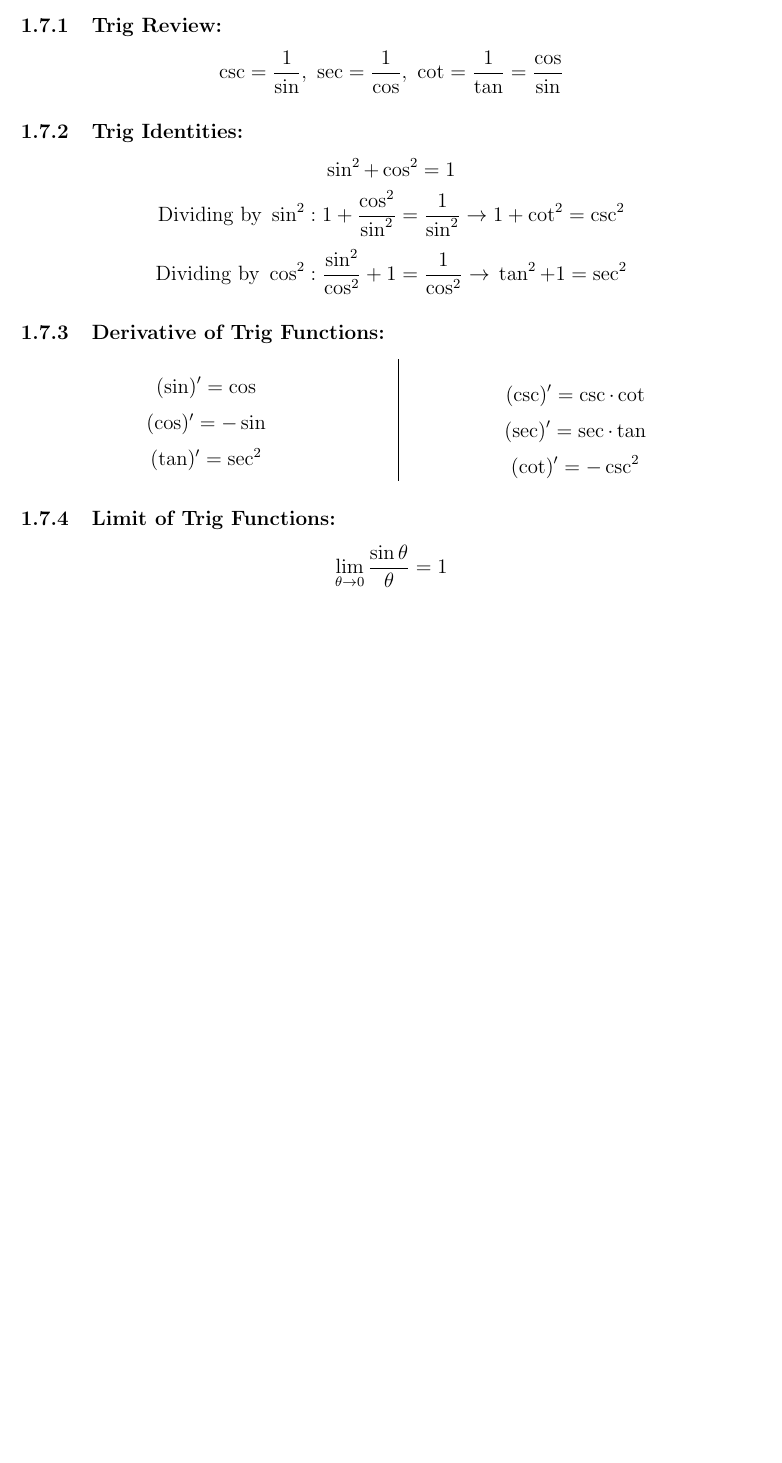
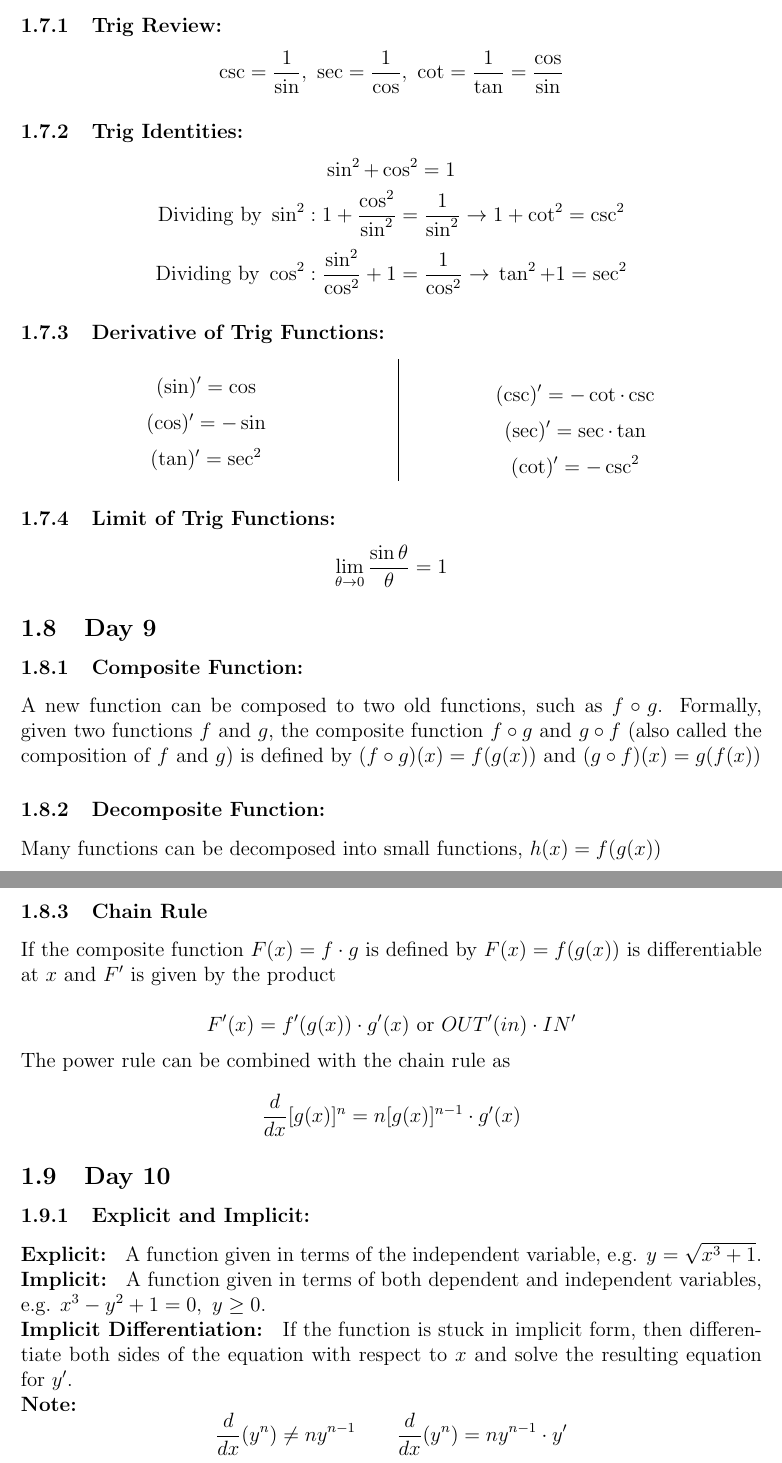
Before and after one commit to Mehvix/calculus-notes, a LaTeX document (main.tex): part of page 11 of 11 before the commit and two parts of pages 11 and 12 of 12 after it, the two joined at a grey line, cut so that both start at the same text, the shorter picture padded with empty space. Compiled offline with pdfLaTeX.

Commit message:
init day 9 + 10

```diff
--- a/main.tex
+++ b/main.tex
@@ -348,7 +348,7 @@ $$\text{Dividing by }\cos^2: \frac{\sin^2}{\cos^2} + 1 = \frac{1}{\cos^2} \right
 \begin{minipage}{0.45\textwidth}
 \begin{tabular}{|p{\textwidth}}
 
-    $$(\csc)' = \csc \cdot \cot$$
+    $$(\csc)' = -\cot \cdot \csc$$
     $$(\sec)' = \sec \cdot \tan$$
     $$(\cot)' = -\csc^2 $$
 
@@ -359,4 +359,27 @@ $$\text{Dividing by }\cos^2: \frac{\sin^2}{\cos^2} + 1 = \frac{1}{\cos^2} \right
 
 $$\lim_{\theta \to 0}{\frac{\sin \theta}{\theta}} = 1$$
 
+
+\subsection{Day 9}
+\subsubsection{Composite Function: } A new function can be  composed to two old functions, such as $f \circ g$. Formally, given two functions $f$ and $g$, the composite function $f \circ g$ and $g \circ f$ (also called the composition of $f$ and $g$) is defined by $(f \circ g)(x)  = f(g(x))$ and $(g \circ f)(x)  = g(f(x))$
+
+\subsubsection{Decomposite Function: } Many functions can be decomposed into small functions, $h(x) = f(g(x))$
+
+\subsubsection{Chain Rule} If the composite function $F(x) = f \cdot g$ is defined by $F(x) = f(g(x))$ is differentiable at $x$ and $F'$ is given by the product
+
+$$F'(x) = f'(g(x)) \cdot g'(x) \text{ or } OUT'(in) \cdot IN'$$
+
+\noindent\text{The power rule can be combined with the chain rule as}
+
+$$\frac{d}{dx}[g(x)]^n = n[g(x)]^{n-1} \cdot g'(x)$$
+
+
+\subsection{Day 10}
+
+\subsubsection{Explicit and Implicit:}
+\textbf{Explicit: } A function given in terms of the independent variable, e.g. $y=\sqrt{x^3+1}$.\\
+\textbf{Implicit: } A function given in terms of both dependent and independent variables, e.g. $x^3-y^2+1=0,\ y \geq 0$.\\
+\textbf{Implicit Differentiation: } If the function is stuck in implicit form, then differentiate both sides of the equation with respect to $x$ and solve the resulting equation for $y'$.\\
+\textbf{Note: }
+$$\frac{d}{dx}(y^n) \neq{} ny^{n-1}  \ \ \ \ \ \ \frac{d}{dx}(y^n) = ny^{n-1} \cdot y'$$
 \end{document}
```
Also changed, not shown: Math_221_Notes.pdf.
